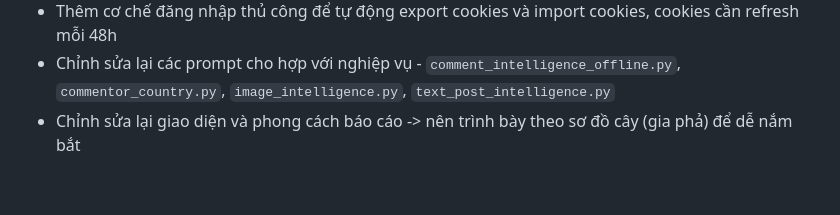
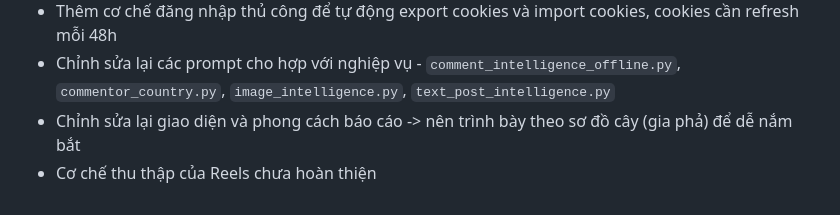
Before and after one commit to Death0512/ThucTap, a Markdown page: README_VI.md, the part around the change. Rendered like a GitHub page.

Commit message:
vietnamese

```diff
--- a/README_VI.md
+++ b/README_VI.md
@@ -439,3 +439,4 @@ docker-compose up    # Chạy foreground để xem logs
 - Thêm cơ chế đăng nhập thủ công để tự động export cookies và import cookies, cookies cần refresh mỗi 48h
 - Chỉnh sửa lại các prompt cho hợp với nghiệp vụ - `comment_intelligence_offline.py`, `commentor_country.py`, `image_intelligence.py`, `text_post_intelligence.py`
 - Chỉnh sửa lại giao diện và phong cách báo cáo -> nên trình bày theo sơ đồ cây (gia phả) để dễ nắm bắt
+- Cơ chế thu thập của Reels chưa hoàn thiện
```
